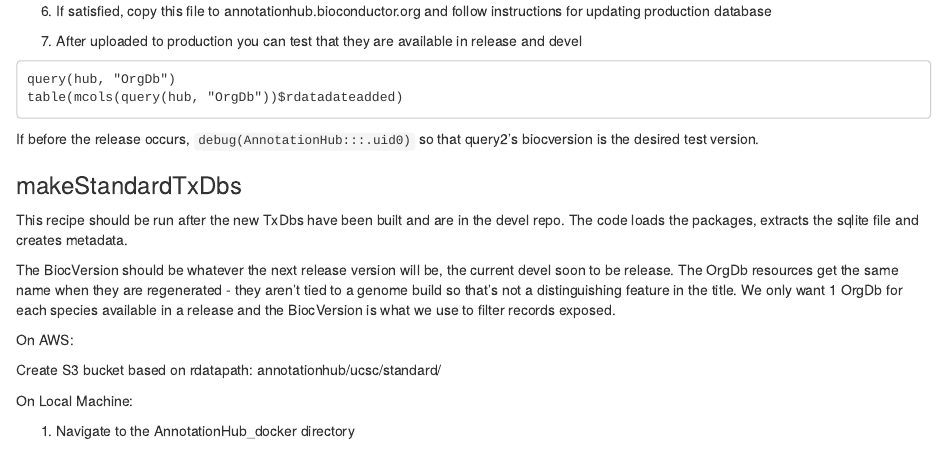
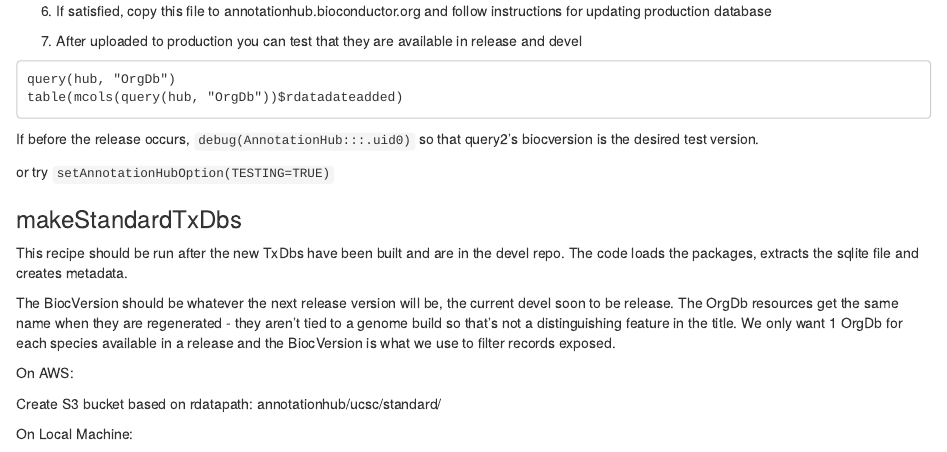
Before and after one commit to yubocheng/AnnotationHubData, an R Markdown document (inst/scripts/CheatSheet.Rmd): the page in a window 1100 px wide, from 4800 px down. Rendered offline with R 4.5, knitr and Pandoc, with nearby package versions.

Commit message:
Update CheatSheet.Rmd

```diff
--- a/inst/scripts/CheatSheet.Rmd
+++ b/inst/scripts/CheatSheet.Rmd
@@ -307,6 +307,8 @@ table(mcols(query(hub, "OrgDb"))$rdatadateadded)
 If before the release occurs, `debug(AnnotationHub:::.uid0)` so that query2's biocversion
 is the desired test version.
 
+or try `setAnnotationHubOption(TESTING=TRUE)`
+
 ### makeStandardTxDbs
 
 This recipe should be run after the new TxDbs have been built and are in
```
